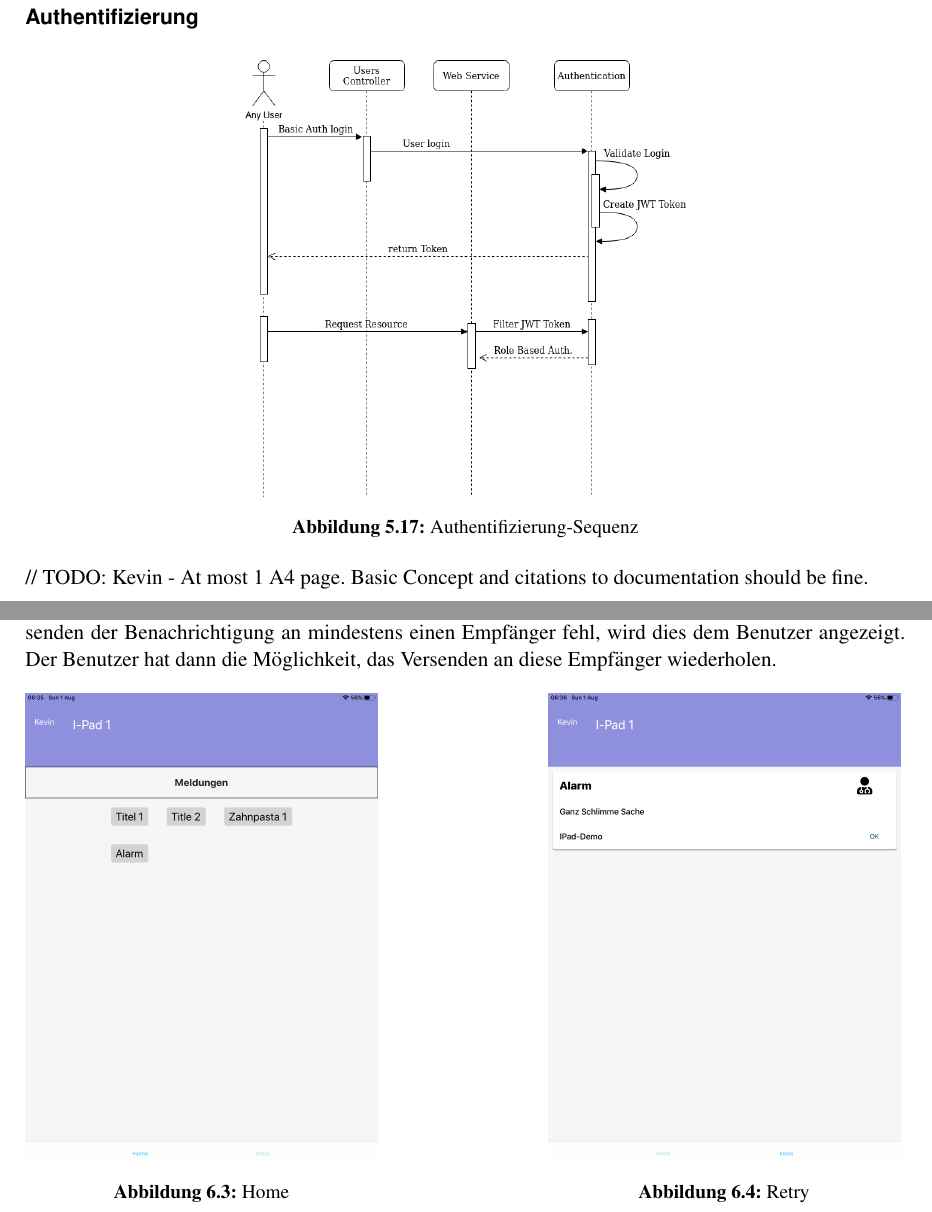
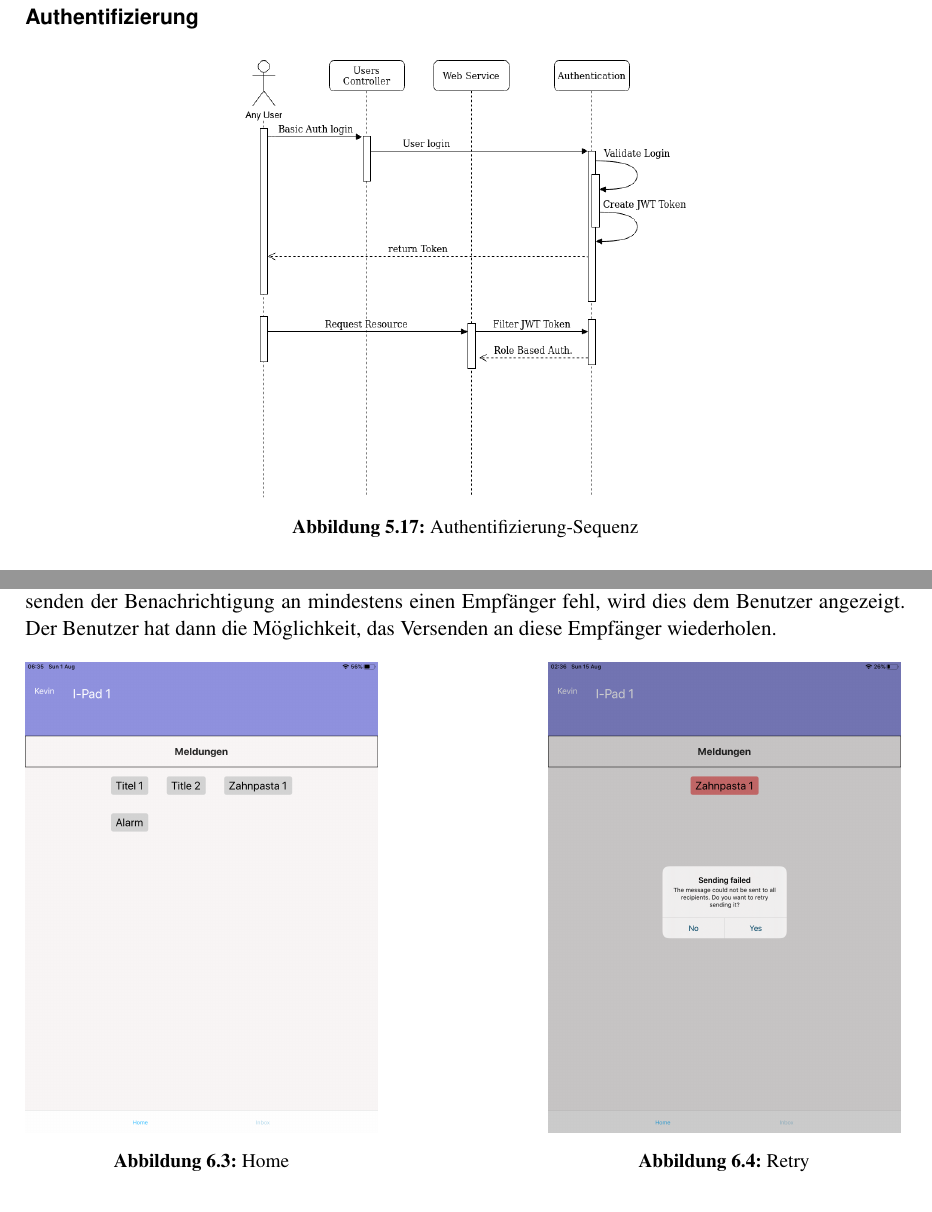
Before and after one commit to IP5-Cloudbasiertes-Praxisrufsystem/IP5-documentation, a LaTeX document (src/cloudbasiertes_praxisrufsystem.tex, which reads src/sections/concept/cloudservice.tex, src/sections/realisation/results/mobileclient.tex): two parts of pages 30 and 37 of 60, joined at a grey line, cut so that both start at the same text. Compiled offline with pdfLaTeX.

Commit message:
replace screenshots

```diff
--- a/src/sections/concept/cloudservice.tex
+++ b/src/sections/concept/cloudservice.tex
@@ -368,6 +368,6 @@ Zum Versenden von Benachrichtigungen bietet der Cloud Service folgende Endpunkte
     \includegraphics[width=0.5\textwidth]{graphics/Authentication-export}\caption[Authentifizierung-Sequenz]{Authentifizierung-Sequenz}
 \end{figure}
 
-// TODO: Kevin - At most 1 A4 page. Basic Concept and citations to documentation should be fine.
+%// TODO: Kevin - At most 1 A4 page. Basic Concept and citations to documentation should be fine.
 
 \clearpage
--- a/src/sections/realisation/results/mobileclient.tex
+++ b/src/sections/realisation/results/mobileclient.tex
@@ -50,7 +50,7 @@ Der Benutzer hat dann die Möglichkeit, das Versenden an diese Empfänger wieder
     \end{minipage}
     \hfill
     \begin{minipage}[b]{0.4\textwidth}
-        \includegraphics[width=\textwidth]{graphics/screenshots/mobileclient/screenshots-inbox}
+        \includegraphics[width=\textwidth]{graphics/screenshots/mobileclient/screenshot-retry}
         \caption{Retry}
     \end{minipage}
     \label{fig:MobileClient-Screens2}
```
Also changed, not shown: src/graphics/screenshots/mobileclient/screenshot-push.png (added), src/graphics/screenshots/mobileclient/screenshot-retry.png (added), src/sections/realisation/results/mobileclient.tex (4 more changed lines), 1 other file.
